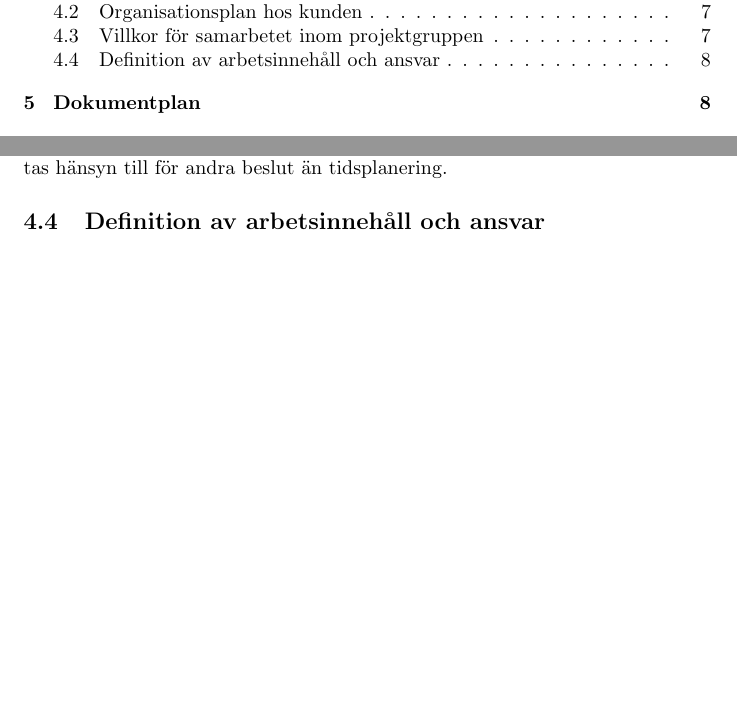
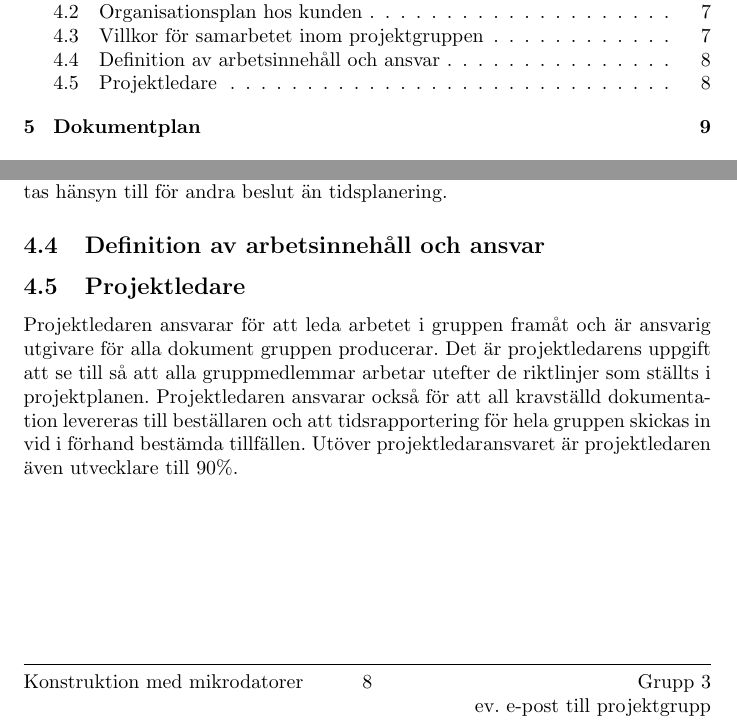
Before and after one commit to SebastianCallh/kartoffel-tsea29, a LaTeX document (projektplan.tex): two parts of pages 3 and 8 of 9 before the commit and two parts of pages 3 and 8 of 10 after it, joined at a grey line, cut so that both start at the same text, the shorter picture padded with empty space. Compiled offline with pdfLaTeX.

Commit message:
Started working on 'Definition av arbetsinnehåll och ansvar'

```diff
--- a/projektplan.tex
+++ b/projektplan.tex
@@ -206,6 +206,8 @@ Alla gruppmedlemmar ska göra sitt bästa utan att överanstänga sig för att b
 Gruppen ska främst fokusera på fakta när beslut i gruppen tas. I de fall där någon gruppmedlem har tidigare erfarenhet av att ett annat alternativ fungerat bättre än det som stöds av fakta ska det övervägas och väljas ifall gruppmedlemmen kan framföra övertygande argument för sitt alternativ. Känslor ska inte tas hänsyn till för andra beslut än tidsplanering.
 
 \subsection{Definition av arbetsinnehåll och ansvar}
+\subsection{Projektledare}
+Projektledaren ansvarar för att leda arbetet i gruppen framåt och är ansvarig utgivare för alla dokument gruppen producerar. Det är projektledarens uppgift att se till så att alla gruppmedlemmar arbetar utefter de riktlinjer som ställts i projektplanen. Projektledaren ansvarar också för att all kravställd dokumentation levereras till beställaren och att tidsrapportering för hela gruppen skickas in vid i förhand bestämda tillfällen. Utöver projektledaransvaret är projektledaren även utvecklare till 90\%.
 
 \section{Dokumentplan}
 
```
